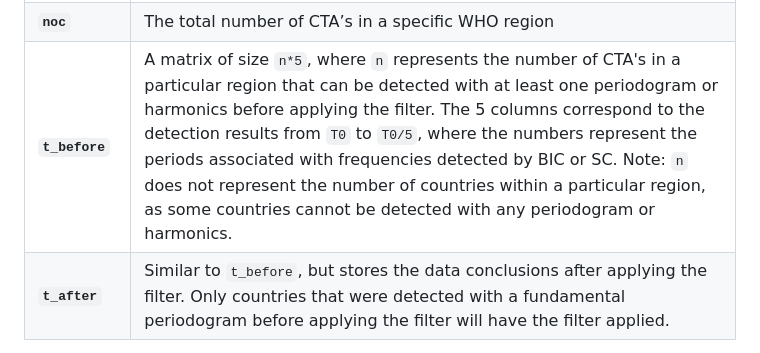
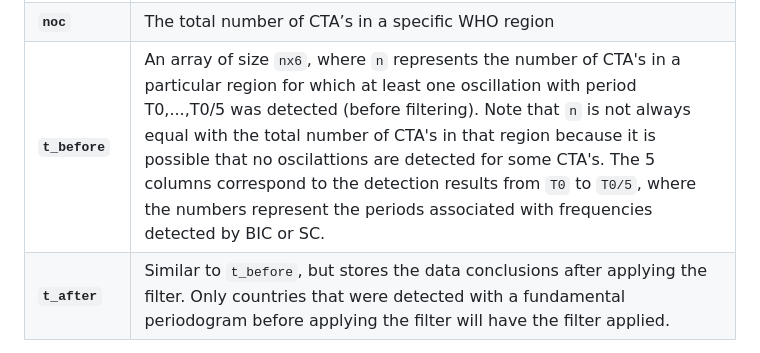
Before and after one commit to vivli-hub/automatic_method, a Markdown page: README.md, the part around the change. GitHub-like rendering.

```diff
--- a/README.md
+++ b/README.md
@@ -54,7 +54,7 @@ The .txt files record the region each country belongs to, along with the detecti
 | **`BIC_o`** or **`SC_o`** | The number of CTA's within a specific WHO region where fundamental period and harmonics have been detected (before filtering) by BIC and SC, respectively   |
 | **`BIC_f`** or **`SC_f`** | The number of CTA's within a specific WHO Region where fundamental period and harmonics have been be detected (after filtering) by BIC and SC, respectively |
 | **`noc`**      | The total number of CTA’s in a specific WHO region                                                          |
-| **`t_before`** | A matrix of size `n*5`, where `n` represents the number of CTA's in a particular region that can be detected with at least one periodogram or harmonics before applying the filter. The 5 columns correspond to the detection results from `T0` to `T0/5`, where the numbers represent the periods associated with frequencies detected by BIC or SC. Note: `n` does not represent the number of countries within a particular region, as some countries cannot be detected with any periodogram or harmonics. |
+| **`t_before`** | An array of size `nx6`, where `n` represents the number of CTA's in a particular region for which at least one oscillation with period T0,...,T0/5 was detected (before filtering). Note that `n` is not always equal with the total number of CTA's in that region because it is possible that no oscilattions are detected for some CTA's. The 5 columns correspond to the detection results from `T0` to `T0/5`, where the numbers represent the periods associated with frequencies detected by BIC or SC.  |
 | **`t_after`**  | Similar to `t_before`, but stores the data conclusions after applying the filter. Only countries that were detected with a fundamental periodogram before applying the filter will have the filter applied. |
 
 ### run_filt_fullsearch
```
